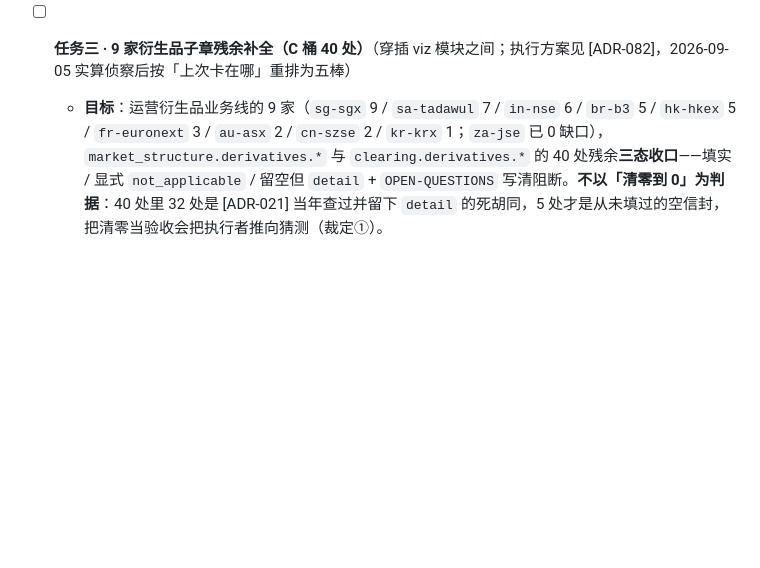
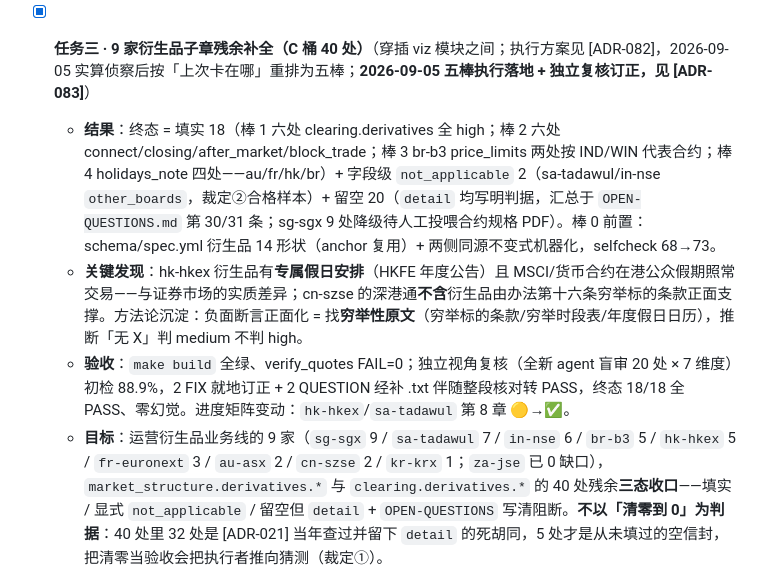
Before and after one commit to HRLoveFun/exchange-atlas, a Markdown page: PROJECT/ROADMAP.md, the part around the change. Rendered like a GitHub page; blank space fills up the shorter version.

Commit message:
任务三 ROADMAP §三条目打勾：五棒执行落地 + 独立复核订正 [ADR-083]

```diff
--- a/PROJECT/ROADMAP.md
+++ b/PROJECT/ROADMAP.md
@@ -219,7 +219,10 @@
   - **结果**：8 字段结构性空缺清零（`holidays_note` 余 4 家 `ca-tsx`/`uk-lse`/`ch-six`/`de-eurex` 因官方交易日历 JS-SPA、按 [CLAUDE.md §三] 降级留空、已文档化）。全库已填字段 1,900→1,918（+18）；`de-eurex` 5 字段标字段级 `not_applicable`（`intraday_reversal`/`board_lot_size`/`odd_lot_handling`/`price_limits.other_boards`/`dark_pool`——全库首次真实使用该机制，`validate.py` `field_na_violations` 首跑真数据分支通过）。26 个新 high-confidence 字段 `verify_quotes` 逐条反查缓存 FAIL=0。`price_limits.other_boards` 评估后**不补 `in_matrix`**（内容结构异质、不可归约为可比标量，理由见 [ADR-068]）；`intraday_reversal` 本就有 `in_matrix`。新增来源域名登记 6 个。
   - **已知局限**：① `holidays_note` 4 家 JS-SPA 待人工 / 任务五渲染型抓取；② `ca-tsx block_trade` 的 CIRO UMIR 6.6 跨市场 block 门槛因 `ciro.ca` Cloudflare 403 未取到一手原文；③ `dark_pool` 5 家 medium（`hk-hkex`/`sg-sgx`/`kr-krx`/`jp-jpx`/`in-nse`）可日后升 high——均已记 OPEN-QUESTIONS。
   - **✅ 第二人独立复核已完成**（2026-09-05，[ADR-074]）：4 个互相隔离的独立视角，逐条去 `.cache/` 核对 `quote` 真实性、confidence 分级、语义忠实度、跨所口径一致性，共复核 79 处交易所×字段。初检 72/79=91.1%；4 处 FIX（`sa-tadawul intraday_reversal` 删无据历史细节、`sa-tadawul connect_schemes` 订正 QFI 已废止的跨字段矛盾、`ch-six`/`hk-hkex block_trade` 补全 quote 摘录）已就地订正，终态 76/79=96.2%，达 [CLAUDE.md §四] 95% 阈值；3 处 QUESTION（`de-eurex board_lot_size` 的 `not_applicable` 判据分歧、`de-xetra connect_schemes` CEINEX 遗漏、`in-nse price_limits.other_boards` Emerge 断言未证实）非事实错误、转 OPEN-QUESTIONS 留待人工。**零处发现幻觉/编造**。逐条判定表见 `PROJECT/DATA-GAP-TASK2-SPOT-CHECK.md`。
-- [ ] **任务三 · 9 家衍生品子章残余补全（C 桶 40 处）**（穿插 viz 模块之间；执行方案见 [ADR-082]，2026-09-05 实算侦察后按「上次卡在哪」重排为五棒）
+- [x] **任务三 · 9 家衍生品子章残余补全（C 桶 40 处）**（穿插 viz 模块之间；执行方案见 [ADR-082]，2026-09-05 实算侦察后按「上次卡在哪」重排为五棒；**2026-09-05 五棒执行落地 + 独立复核订正，见 [ADR-083]**）
+  - **结果**：终态 = 填实 18（棒 1 六处 clearing.derivatives 全 high；棒 2 六处 connect/closing/after_market/block_trade；棒 3 br-b3 price_limits 两处按 IND/WIN 代表合约；棒 4 holidays_note 四处——au/fr/hk/br）+ 字段级 `not_applicable` 2（sa-tadawul/in-nse `other_boards`，裁定②合格样本）+ 留空 20（`detail` 均写明判据，汇总于 `OPEN-QUESTIONS.md` 第 30/31 条；sg-sgx 9 处降级待人工投喂合约规格 PDF）。棒 0 前置：schema/spec.yml 衍生品 14 形状（anchor 复用）+ 两侧同源不变式机器化，selfcheck 68→73。
+  - **关键发现**：hk-hkex 衍生品有**专属假日安排**（HKFE 年度公告）且 MSCI/货币合约在港公众假期照常交易——与证券市场的实质差异；cn-szse 的深港通**不含**衍生品由办法第十六条穷举标的条款正面支撑。方法论沉淀：负面断言正面化 = 找**穷举性原文**（穷举标的条款/穷举时段表/年度假日日历），推断「无 X」判 medium 不判 high。
+  - **验收**：`make build` 全绿、verify_quotes FAIL=0；独立视角复核（全新 agent 盲审 20 处 × 7 维度）初检 88.9%，2 FIX 就地订正 + 2 QUESTION 经补 .txt 伴随整段核对转 PASS，终态 18/18 全 PASS、零幻觉。进度矩阵变动：`hk-hkex`/`sa-tadawul` 第 8 章 🟡→✅。
   - **目标**：运营衍生品业务线的 9 家（`sg-sgx` 9 / `sa-tadawul` 7 / `in-nse` 6 / `br-b3` 5 / `hk-hkex` 5 / `fr-euronext` 3 / `au-asx` 2 / `cn-szse` 2 / `kr-krx` 1；`za-jse` 已 0 缺口），`market_structure.derivatives.*` 与 `clearing.derivatives.*` 的 40 处残余**三态收口**——填实 / 显式 `not_applicable` / 留空但 `detail` + `OPEN-QUESTIONS` 写清阻断。**不以「清零到 0」为判据**：40 处里 32 处是 [ADR-021] 当年查过并留下 `detail` 的死胡同，5 处才是从未填过的空信封，把清零当验收会把执行者推向猜测（裁定①）。
   - **棒 0 · `spec` 形状前置**（schema，不抓取，其余四棒硬前置）— `schema/spec.yml` 现无任何 `derivatives.*` 形状，`validate.py` 对无形状定义的 `spec` 直接 err，全库 derivatives `spec` 数 = 0。用 anchor 把现货侧 17 个形状复用到同名 derivatives 路径 + 一条「两侧同源防漂移」不变式与正负探针；`data/` 零改动。
   - **棒 1 · 低垂果实：`clearing.derivatives` 6 处**（`sa-tadawul` 4 + `hk-hkex`/`cn-szse` 各 1 `delivery_method`）— 40 处里唯一真正没查过的一块；源方向 Muqassa 清算规则 / HKCC 结算规则 / 深交所股票期权结算规则。**先跑这棒验证「补抓真能出货」**，出不来则整体下调后三棒预期。
```
